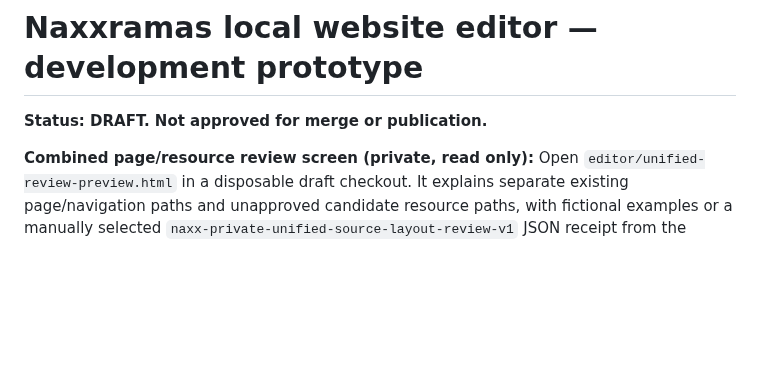
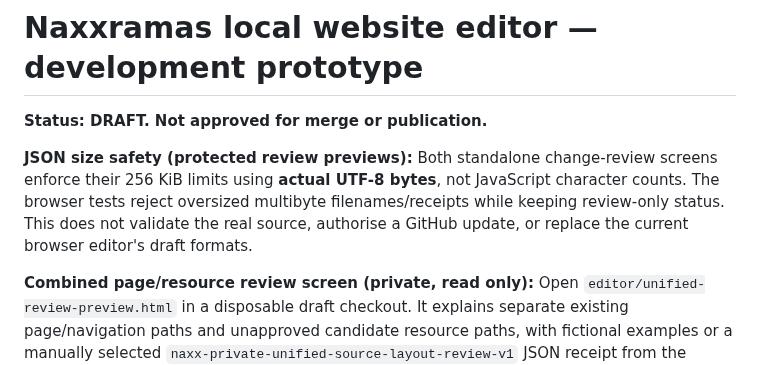
Before and after one commit to CosmicCuddle/Naxxramas-Resource-Hub, a Markdown page: editor/README.md, the part around the change. Drawn GitHub-style; blank space fills up the shorter version.

Commit message:
Editor docs: clarify UTF-8 JSON size enforcement and review-only scope

```diff
--- a/editor/README.md
+++ b/editor/README.md
@@ -1,6 +1,8 @@
 # Naxxramas local website editor — development prototype
 
 **Status: DRAFT. Not approved for merge or publication.**
+
+**JSON size safety (protected review previews):** Both standalone change-review screens enforce their 256 KiB limits using **actual UTF-8 bytes**, not JavaScript character counts. The browser tests reject oversized multibyte filenames/receipts while keeping review-only status. This does not validate the real source, authorise a GitHub update, or replace the current browser editor's draft formats.
 
 **Combined page/resource review screen (private, read only):** Open `editor/unified-review-preview.html` in a disposable draft checkout. It explains separate existing page/navigation paths and unapproved candidate resource paths, with fictional examples or a manually selected `naxx-private-unified-source-layout-review-v1` JSON receipt from the private reconciliation tool. It rejects unsafe/duplicate paths, invalid receipt schemas and forged release permissions; a matching metadata receipt is **not source authentication or permission to save**. This screen cannot overwrite, upload, convert existing v2/v3 drafts, merge or publish. A dismissed preview keeps selected files intact. The current editor's Save/Load controls are unchanged.
 
```
